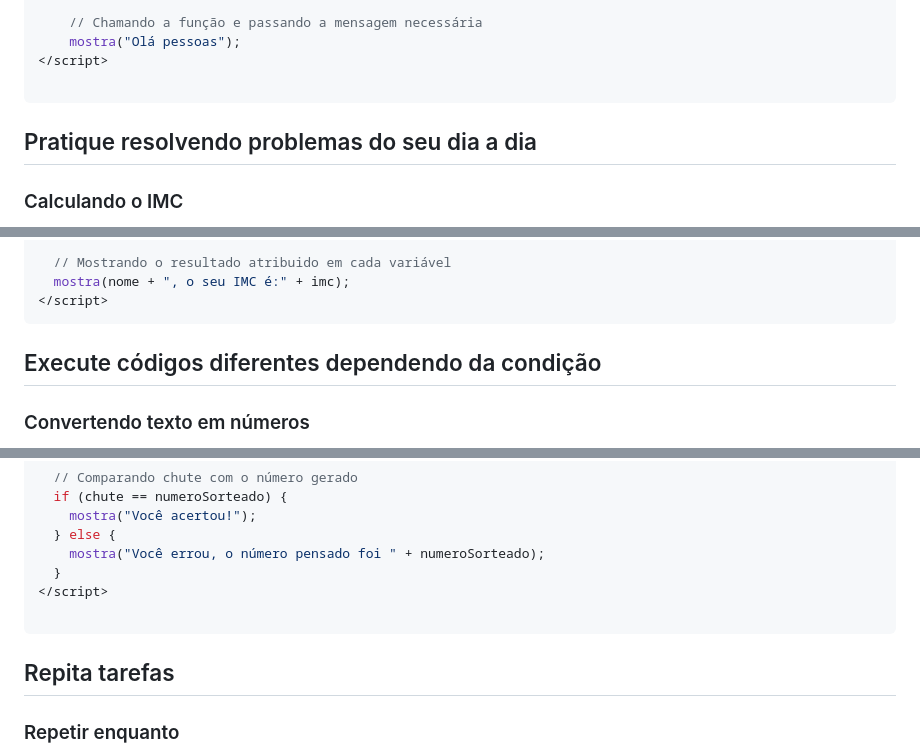
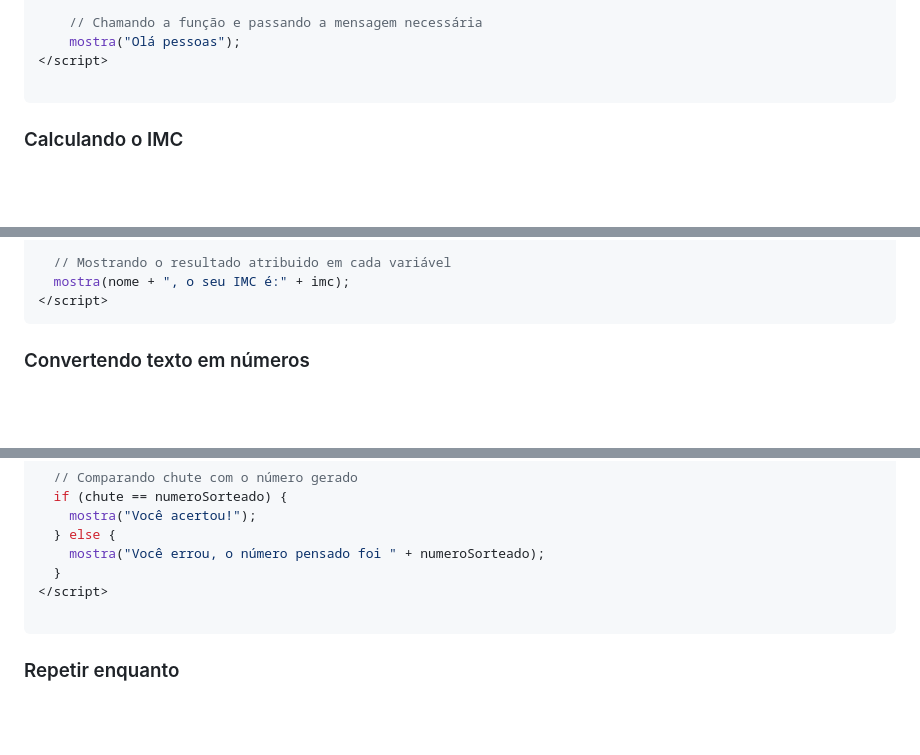
Before and after one commit to marlonprado04/PROGRAMA_NOVA_GERACAO, a Markdown page: README.md, 3 parts joined by grey strips. Drawn GitHub-style; blank space fills up the shorter version.

````diff
--- a/README.md
+++ b/README.md
@@ -293,8 +269,6 @@ Exemplo:
 </script>
 
 ```
-
-## Pratique resolvendo problemas do seu dia a dia
 
 ### Calculando o IMC
 
@@ -442,8 +416,6 @@ Abaixo o código adaptado que recebe o nome, altura e peso do usuário e mostra
   mostra(nome + ", o seu IMC é:" + imc);
 </script>
 ```
-
-## Execute códigos diferentes dependendo da condição
 
 ### Convertendo texto em números
 
@@ -667,8 +639,6 @@ Com tudo aprendido até aqui podemos criar um jogo de adivinhação, conforme c
 </script>
 
 ```
-
-## Repita tarefas
 
 ### Repetir enquanto
 
````
Also changed, not shown: other parts of README.md (+8 -32 lines).
